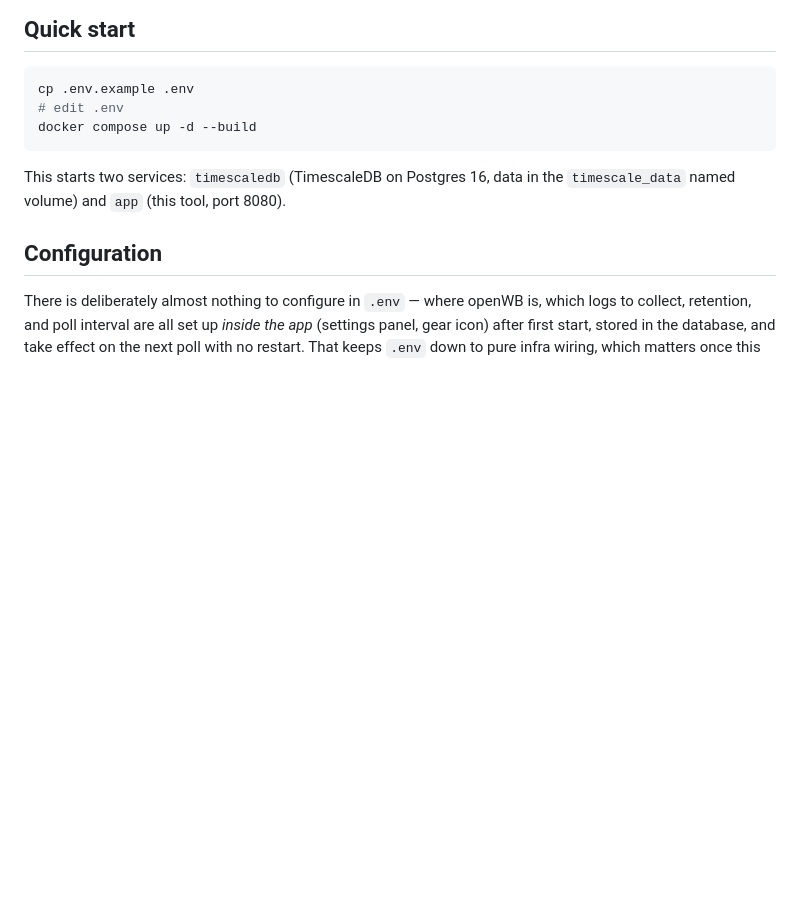
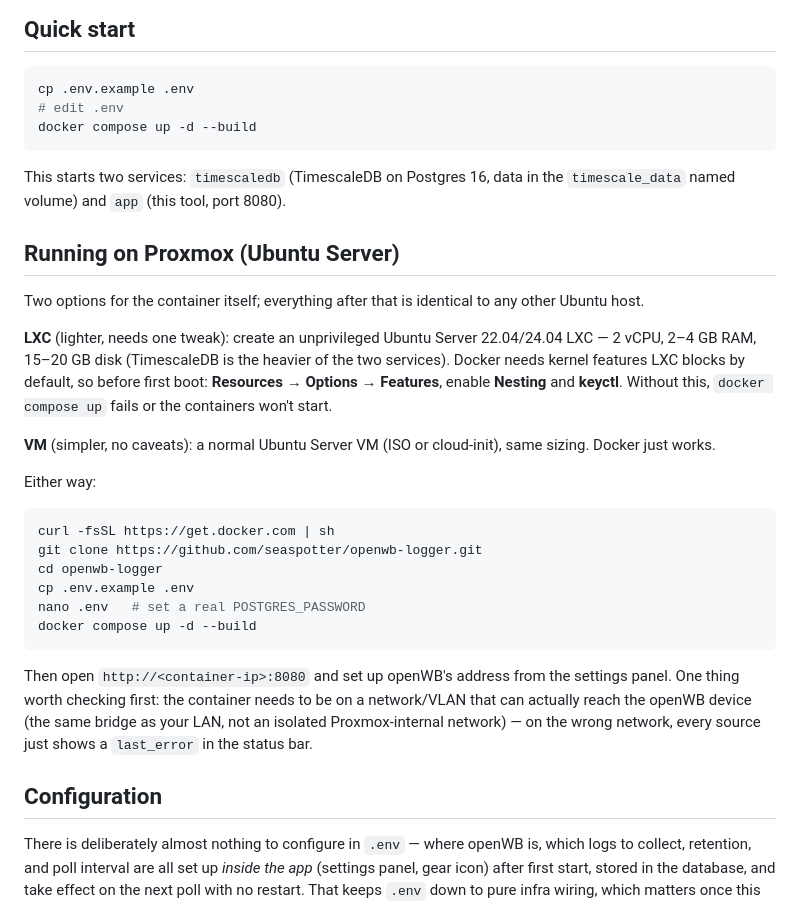
Before and after one commit to seaspotter/openwb-logger, a Markdown page: DEPLOYMENT.md, the part around the change. Rendered like a GitHub page; blank space fills up the shorter version.

Commit message:
Add Proxmox (LXC/VM) deployment instructions to DEPLOYMENT.md
Co-Authored-By: Claude Sonnet 5 <noreply@anthropic.com>

````diff
--- a/DEPLOYMENT.md
+++ b/DEPLOYMENT.md
@@ -10,6 +10,39 @@ docker compose up -d --build
 
 This starts two services: `timescaledb` (TimescaleDB on Postgres 16, data
 in the `timescale_data` named volume) and `app` (this tool, port 8080).
+
+## Running on Proxmox (Ubuntu Server)
+
+Two options for the container itself; everything after that is identical
+to any other Ubuntu host.
+
+**LXC** (lighter, needs one tweak): create an unprivileged Ubuntu Server
+22.04/24.04 LXC — 2 vCPU, 2–4 GB RAM, 15–20 GB disk (TimescaleDB is the
+heavier of the two services). Docker needs kernel features LXC blocks by
+default, so before first boot: **Resources → Options → Features**, enable
+**Nesting** and **keyctl**. Without this, `docker compose up` fails or the
+containers won't start.
+
+**VM** (simpler, no caveats): a normal Ubuntu Server VM (ISO or
+cloud-init), same sizing. Docker just works.
+
+Either way:
+
+```bash
+curl -fsSL https://get.docker.com | sh
+git clone https://github.com/seaspotter/openwb-logger.git
+cd openwb-logger
+cp .env.example .env
+nano .env   # set a real POSTGRES_PASSWORD
+docker compose up -d --build
+```
+
+Then open `http://<container-ip>:8080` and set up openWB's address from
+the settings panel. One thing worth checking first: the container needs
+to be on a network/VLAN that can actually reach the openWB device (the
+same bridge as your LAN, not an isolated Proxmox-internal network) — on
+the wrong network, every source just shows a `last_error` in the status
+bar.
 
 ## Configuration
 
````
